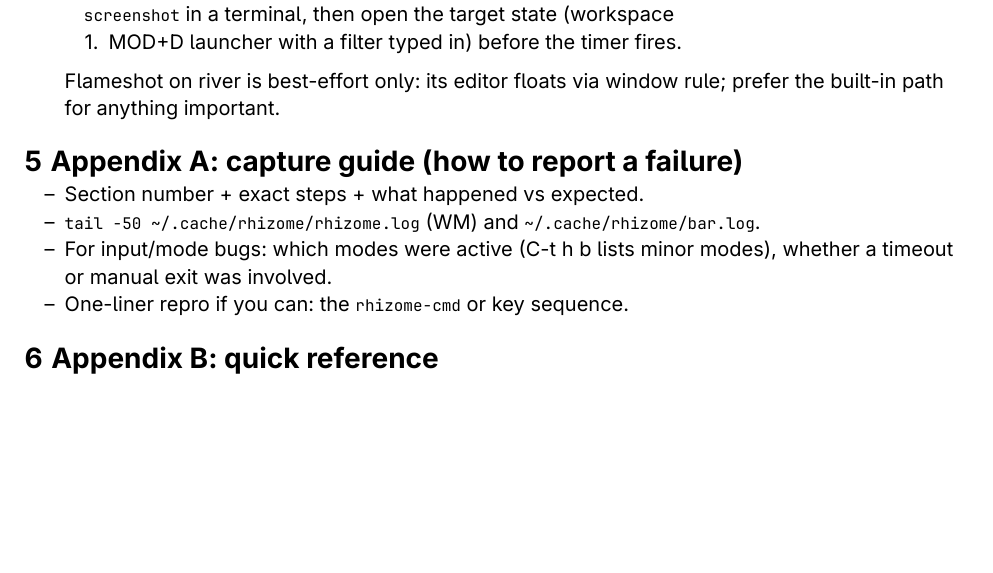
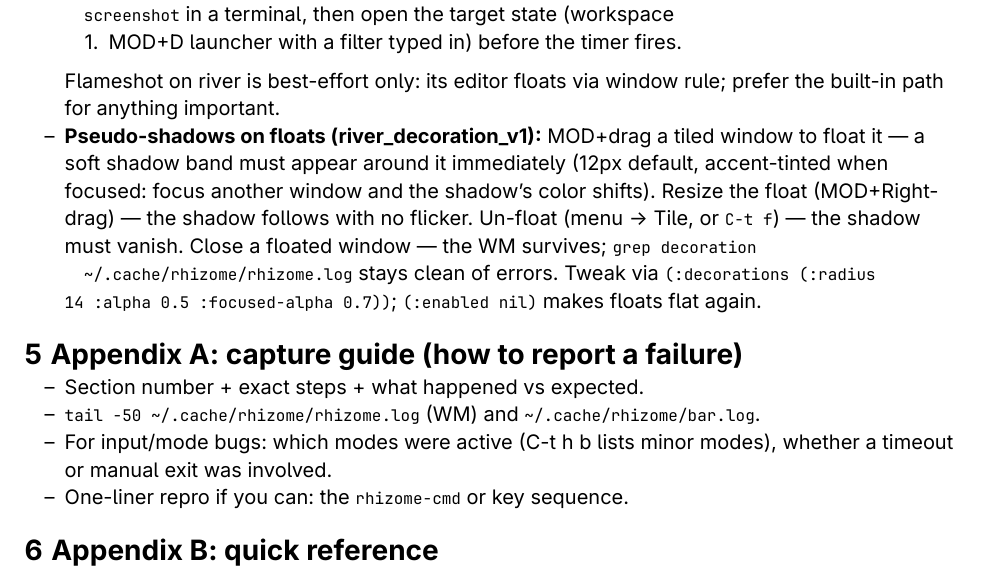
Before and after one commit to parenworks/rhizome, a Typst document (docs/testing-day.typ): part of page 9 of 10, cut so that both start at the same text, the shorter picture padded with empty space. The pictures show the PDF file docs/testing-day.pdf that the author committed with the source.

Commit message:
decorations: pseudo-shadows on floats — Phase 2 complete
river_decoration_v1, finally used: every floating window gets a
decoration_below surface — a soft alpha-gradient shadow band
(12px default) drawn in software (premultiplied ARGB, eased
quadratic falloff, rounded corners), positioned at (-r, -r) via
set_offset so the band reaches outside the window rect. Focused
floats tint toward the accent; the shadow follows resizes live;
un-floating or closing the window destroys the surface.

Protocol discipline: set_offset and sync_next_commit are
render-sequence-only requests — the entire decoration lifecycle
runs from decorations-render-pass, called by on-render-sequence,
and every surface commit lands before that sequence's
render_finish (sync_next_commit's contract). Creation uses a fresh
role-less surface as get_decoration_below requires. Config:
(:decorations (:enabled t :radius 12 :alpha 0.4
:focused-alpha 0.6)).

The build of this module hit four bugs worth recording: the
setf/getf plist pitfall (setf/getf REBINDS rather than mutates —
threaded returns now), a maphash whose hash argument was orphaned
by a paren (SBCL proved the missing-arg type check always fails
and compiled an unconditional crash into the pass — fixed by
restructuring the pass into shallow helpers with loop), and the
transposed pixel-offset bug — the fourth instance of that class
in this codebase, this one an actual segfault; a shared
bounds-checked put-pixel helper for every software surface is the
agreed next refactor.

16 new tests: config gating, lifecycle (create/sized/offset-once/
resize-redraw/unfloat-cleanup), protocol ordering
(sync_next_commit precedes commit), shadow math (transparent rim,
visible band, premultiplied c* <= a everywhere), cleanup safety.
testing-day gains the float-shadow circuit.

```diff
--- a/docs/testing-day.typ
+++ b/docs/testing-day.typ
@@ -464,6 +464,16 @@ Exercise expose, splits, and workspace switches while the video plays.
   + MOD+D launcher with a filter typed in) before the timer fires.
   Flameshot on river is best-effort only: its editor floats via
   window rule; prefer the built-in path for anything important.
+- *Pseudo-shadows on floats (river_decoration_v1):* MOD+drag a
+  tiled window to float it — a soft shadow band must appear around
+  it immediately (12px default, accent-tinted when focused: focus
+  another window and the shadow's color shifts). Resize the float
+  (MOD+Right-drag) — the shadow follows with no flicker. Un-float
+  (menu → Tile, or `C-t f`) — the shadow must vanish. Close a
+  floated window — the WM survives; `grep decoration
+  ~/.cache/rhizome/rhizome.log` stays clean of errors. Tweak via
+  `(:decorations (:radius 14 :alpha 0.5 :focused-alpha 0.7))`;
+  `(:enabled nil)` makes floats flat again.
 
 = Appendix A: capture guide (how to report a failure)
 
```
Also changed, not shown: docs/testing-day.pdf, 4 other files.
